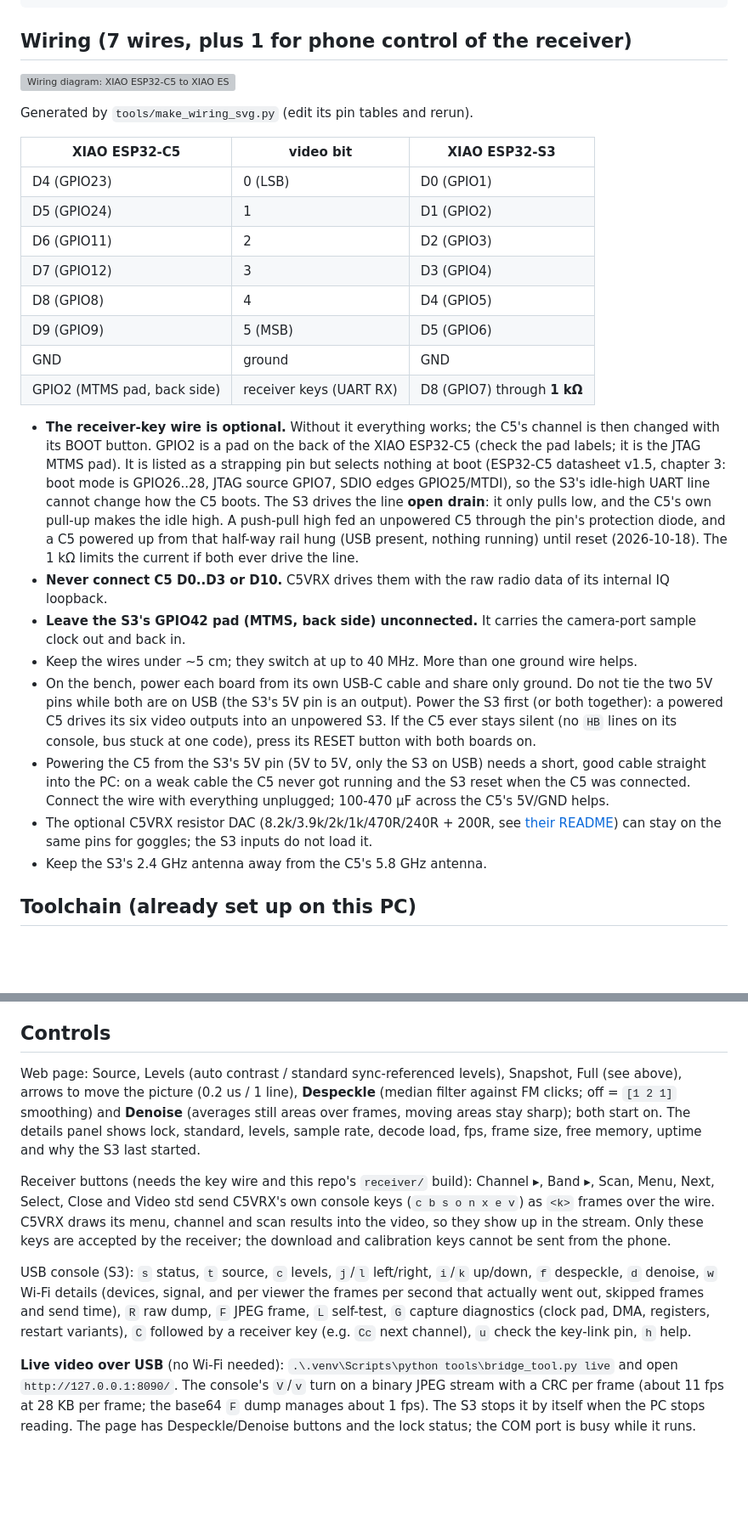
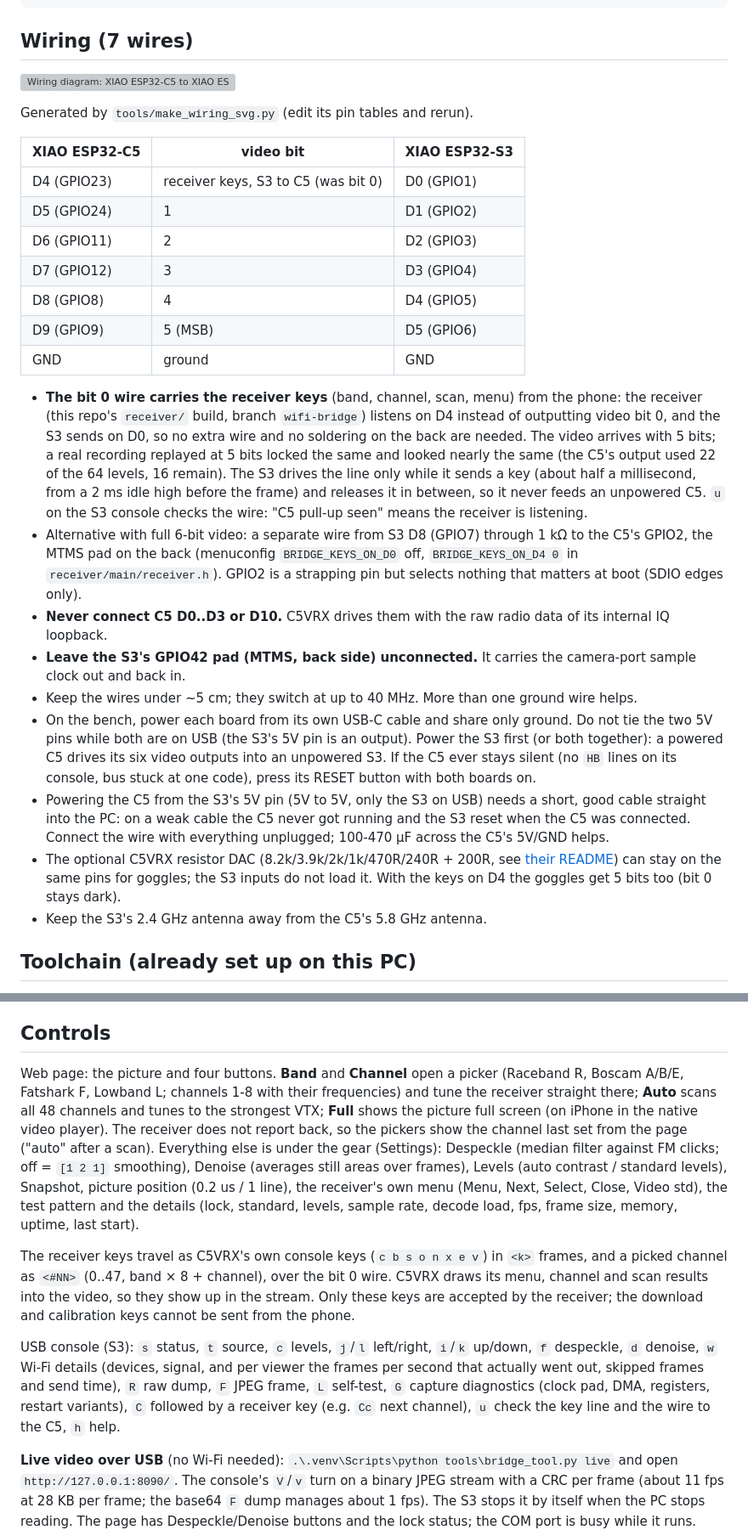
Before and after one commit to Iamethan1755/ESP-VRX, a Markdown page: README.md, 2 parts joined by grey strips. Shown at 85% size. Drawn GitHub-style; blank space fills up the shorter version; grey boxes are pictures that could not be loaded.

````diff
--- a/README.md
+++ b/README.md
@@ -41,7 +43,7 @@ tools/      build.ps1 (build/flash/monitor), bridge_tool.py (status, captures, s
             mock_bridge.py (the page with a test stream, no hardware)
 ```
 
-## Wiring (7 wires, plus 1 for phone control of the receiver)
+## Wiring (7 wires)
 
 ![Wiring diagram: XIAO ESP32-C5 to XIAO ESP32-S3](docs/wiring.svg)
 
@@ -49,26 +51,29 @@ Generated by `tools/make_wiring_svg.py` (edit its pin tables and rerun).
 
 | XIAO ESP32-C5 | video bit | XIAO ESP32-S3 |
 | --- | --- | --- |
-| D4 (GPIO23) | 0 (LSB) | D0 (GPIO1) |
+| D4 (GPIO23) | receiver keys, S3 to C5 (was bit 0) | D0 (GPIO1) |
 | D5 (GPIO24) | 1 | D1 (GPIO2) |
 | D6 (GPIO11) | 2 | D2 (GPIO3) |
 | D7 (GPIO12) | 3 | D3 (GPIO4) |
 | D8 (GPIO8) | 4 | D4 (GPIO5) |
 | D9 (GPIO9) | 5 (MSB) | D5 (GPIO6) |
 | GND | ground | GND |
-| GPIO2 (MTMS pad, back side) | receiver keys (UART RX) | D8 (GPIO7) through **1 kΩ** |
 
-- **The receiver-key wire is optional.** Without it everything works; the
-  C5's channel is then changed with its BOOT button. GPIO2 is a pad on the
-  back of the XIAO ESP32-C5 (check the pad labels; it is the JTAG MTMS pad).
-  It is listed as a strapping pin but selects nothing at boot (ESP32-C5
-  datasheet v1.5, chapter 3: boot mode is GPIO26..28, JTAG source GPIO7,
-  SDIO edges GPIO25/MTDI), so the S3's idle-high UART line cannot change how
-  the C5 boots. The S3 drives the line **open drain**: it only pulls low,
-  and the C5's own pull-up makes the idle high. A push-pull high fed an
-  unpowered C5 through the pin's protection diode, and a C5 powered up from
-  that half-way rail hung (USB present, nothing running) until reset
-  (2026-10-18). The 1 kΩ limits the current if both ever drive the line.
+- **The bit 0 wire carries the receiver keys** (band, channel, scan, menu)
+  from the phone: the receiver (this repo's `receiver/` build, branch
+  `wifi-bridge`) listens on D4 instead of outputting video bit 0, and the S3
+  sends on D0, so no extra wire and no soldering on the back are needed. The
+  video arrives with 5 bits; a real recording replayed at 5 bits locked the
+  same and looked nearly the same (the C5's output used 22 of the 64 levels,
+  16 remain). The S3 drives the line only while it sends a key (about half a
+  millisecond, from a 2 ms idle high before the frame) and releases it in
+  between, so it never feeds an unpowered C5. `u` on the S3 console checks
+  the wire: "C5 pull-up seen" means the receiver is listening.
+- Alternative with full 6-bit video: a separate wire from S3 D8 (GPIO7)
+  through 1 kΩ to the C5's GPIO2, the MTMS pad on the back (menuconfig
+  `BRIDGE_KEYS_ON_D0` off, `BRIDGE_KEYS_ON_D4 0` in `receiver/main/receiver.h`).
+  GPIO2 is a strapping pin but selects nothing that matters at boot (SDIO
+  edges only).
 - **Never connect C5 D0..D3 or D10.** C5VRX drives them with the raw radio
   data of its internal IQ loopback.
 - **Leave the S3's GPIO42 pad (MTMS, back side) unconnected.** It carries
@@ -87,7 +92,8 @@ Generated by `tools/make_wiring_svg.py` (edit its pin tables and rerun).
   everything unplugged; 100-470 µF across the C5's 5V/GND helps.
 - The optional C5VRX resistor DAC (8.2k/3.9k/2k/1k/470R/240R + 200R, see
   [their README](https://github.com/Twotoz/C5VRX#wiring-the-resistor-dac))
-  can stay on the same pins for goggles; the S3 inputs do not load it.
+  can stay on the same pins for goggles; the S3 inputs do not load it. With
+  the keys on D4 the goggles get 5 bits too (bit 0 stays dark).
 - Keep the S3's 2.4 GHz antenna away from the C5's 5.8 GHz antenna.
 
 ## Toolchain (already set up on this PC)
@@ -199,25 +205,30 @@ is gone; the first boot of this version erases a home network it stored.
 
 ## Controls
 
-Web page: Source, Levels (auto contrast / standard sync-referenced levels),
-Snapshot, Full (see above), arrows to move the picture (0.2 us / 1 line),
-**Despeckle** (median filter against FM clicks; off = `[1 2 1]` smoothing) and
-**Denoise** (averages still areas over frames, moving areas stay sharp); both
-start on. The details panel shows lock, standard, levels, sample rate, decode
-load, fps, frame size, free memory, uptime and why the S3 last started.
+Web page: the picture and four buttons. **Band** and **Channel** open a
+picker (Raceband R, Boscam A/B/E, Fatshark F, Lowband L; channels 1-8 with
+their frequencies) and tune the receiver straight there; **Auto** scans all
+48 channels and tunes to the strongest VTX; **Full** shows the picture full
+screen (on iPhone in the native video player). The receiver does not report
+back, so the pickers show the channel last set from the page ("auto" after a
+scan). Everything else is under the gear (Settings): Despeckle (median filter
+against FM clicks; off = `[1 2 1]` smoothing), Denoise (averages still areas
+over frames), Levels (auto contrast / standard levels), Snapshot, picture
+position (0.2 us / 1 line), the receiver's own menu (Menu, Next, Select,
+Close, Video std), the test pattern and the details (lock, standard, levels,
+sample rate, decode load, fps, frame size, memory, uptime, last start).
 
-Receiver buttons (needs the key wire and this repo's `receiver/` build):
-Channel ▸, Band ▸, Scan, Menu, Next, Select, Close and Video std send
-C5VRX's own console keys (`c b s o n x e v`) as `<k>` frames over the wire.
-C5VRX draws its menu, channel and scan results into the video, so they show
-up in the stream. Only these keys are accepted by the receiver; the download
-and calibration keys cannot be sent from the phone.
+The receiver keys travel as C5VRX's own console keys (`c b s o n x e v`) in
+`<k>` frames, and a picked channel as `<#NN>` (0..47, band × 8 + channel),
+over the bit 0 wire. C5VRX draws its menu, channel and scan results into the
+video, so they show up in the stream. Only these keys are accepted by the
+receiver; the download and calibration keys cannot be sent from the phone.
 
 USB console (S3): `s` status, `t` source, `c` levels, `j`/`l` left/right,
 `i`/`k` up/down, `f` despeckle, `d` denoise, `w` Wi-Fi details (devices, signal, and per viewer the
 frames per second that actually went out, skipped frames and send time), `R` raw dump, `F` JPEG frame, `L` self-test, `G` capture
 diagnostics (clock pad, DMA, registers, restart variants), `C` followed by
-a receiver key (e.g. `Cc` next channel), `u` check the key-link pin, `h` help.
+a receiver key (e.g. `Cc` next channel), `u` check the key line and the wire to the C5, `h` help.
 
 **Live video over USB** (no Wi-Fi needed): `.\.venv\Scripts\python tools\bridge_tool.py live`
 and open `http://127.0.0.1:8090/`. The console's `V`/`v` turn on a binary
````
Also changed, not shown: other parts of README.md (+10 -8 lines), docs/live-view.jpg (added), 11 other files.
